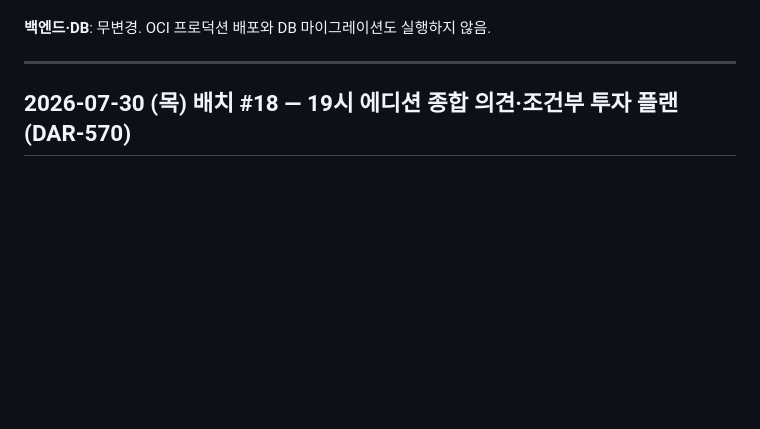
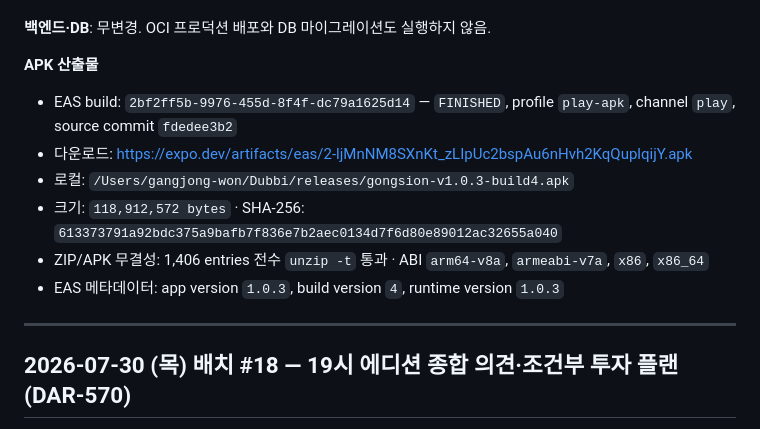
Before and after one commit to Dubbi96/dart-notification, a Markdown page: docs/release-notes-app.md, the part around the change. Rendered like a GitHub page; blank space fills up the shorter version.

Commit message:
docs(release): DAR-570 v1.0.3 APK 기록

```diff
--- a/docs/release-notes-app.md
+++ b/docs/release-notes-app.md
@@ -28,6 +28,15 @@
 - `check-edition-decision-density.ts`를 품질 게이트에 추가해 헤더 분리·최대 줄 수·상태별 단기 수치 노출·3열 정렬을 결정론적으로 고정.
 
 **백엔드·DB**: 무변경. OCI 프로덕션 배포와 DB 마이그레이션도 실행하지 않음.
+
+**APK 산출물**
+
+- EAS build: `2bf2ff5b-9976-455d-8f4f-dc79a1625d14` — `FINISHED`, profile `play-apk`, channel `play`, source commit `fdedee3b2`
+- 다운로드: <https://expo.dev/artifacts/eas/2-ljMnNM8SXnKt_zLIpUc2bspAu6nHvh2KqQuplqijY.apk>
+- 로컬: `/Users/gangjong-won/Dubbi/releases/gongsion-v1.0.3-build4.apk`
+- 크기: `118,912,572 bytes` · SHA-256: `613373791a92bdc375a9bafb7f836e7b2aec0134d7f6d80e89012ac32655a040`
+- ZIP/APK 무결성: 1,406 entries 전수 `unzip -t` 통과 · ABI `arm64-v8a`, `armeabi-v7a`, `x86`, `x86_64`
+- EAS 메타데이터: app version `1.0.3`, build version `4`, runtime version `1.0.3`
 
 ---
 
```
